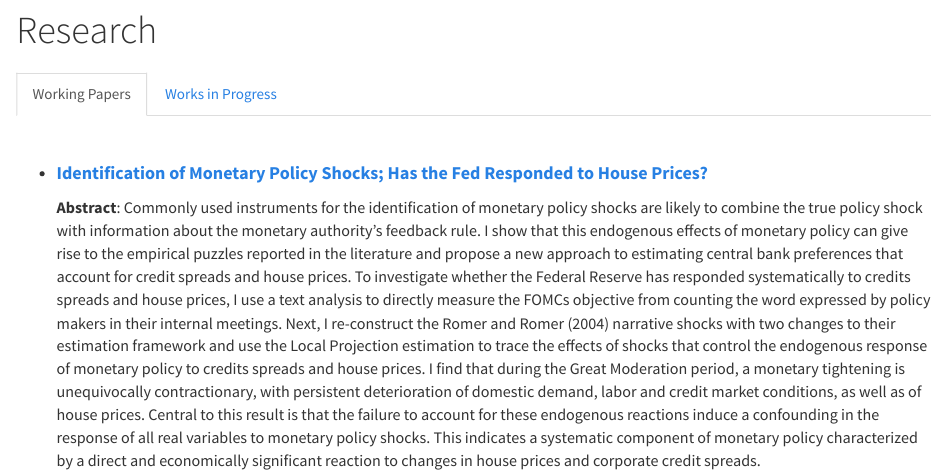
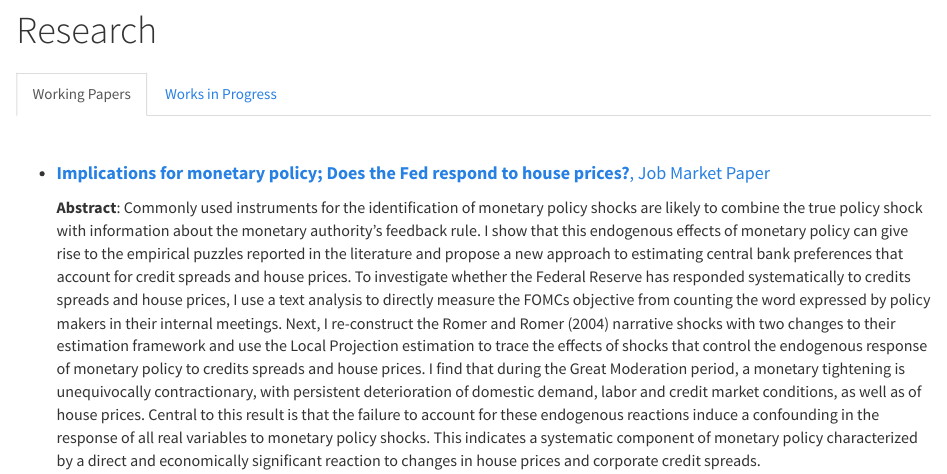
Before and after one commit to dhchoo87/dhchoo.github.io, an R Markdown document (research.Rmd): the page in a window 1100 px wide, from 80 px down. The pictures show the output file research.html that the author committed with the source, opened offline; library style sheets and scripts come from the installed R packages.

Commit message:
10_25 Revise

```diff
--- a/_site.yml
+++ b/_site.yml
@@ -12,7 +12,7 @@ navbar:
       icon: fa-user
       href: research.html
 
-    - text: "About Me"
+    - text: "CV"
       icon: fa-file-pdf-o
       href: resume.html
 
--- a/research.Rmd
+++ b/research.Rmd
@@ -9,7 +9,7 @@ output: html_document
 
 <br />
 
-- <a href="JMP.pdf#" class="download" title="Download JMP as PDF"> <font size="4"> **Identification of Monetary Policy Shocks; Has the Fed Responded to House Prices?**  </font> </a> <br />
+- <a href="JMP.pdf#" class="download" title="Download JMP as PDF"> <font size="4"> **Implications for monetary policy; Does the Fed respond to house prices?**, Job Market Paper  </font> </a> <br />
 
     <font size="3"> **Abstract**: Commonly used instruments for the identification of monetary policy shocks are likely to combine the true policy shock with information about the monetary authority’s feedback rule. I show that this endogenous effects of monetary policy can give rise to the empirical puzzles reported in the literature and propose a new approach to estimating central bank preferences that account for credit spreads and house prices. To investigate whether the Federal Reserve has responded systematically to credits spreads and house prices, I use a text analysis to directly measure the FOMCs objective from counting the word expressed by policy makers in their internal meetings. Next, I re-construct the Romer and Romer (2004) narrative shocks with two changes to their estimation framework and use the Local Projection estimation to trace the effects of shocks that control the endogenous response of monetary policy to credits spreads and house prices. I find that during the Great Moderation period, a monetary tightening is unequivocally contractionary, with persistent deterioration of domestic demand, labor and credit market conditions, as well as of house prices. Central to this result is that the failure to account for these endogenous reactions induce a confounding in the response of all real variables to monetary policy shocks. This indicates a systematic component of monetary policy characterized by a direct and economically significant reaction to changes in house prices and corporate credit spreads. </font> <br />
 
```
Also changed, not shown: index.html, research.html, resume.html, 1 other file.
